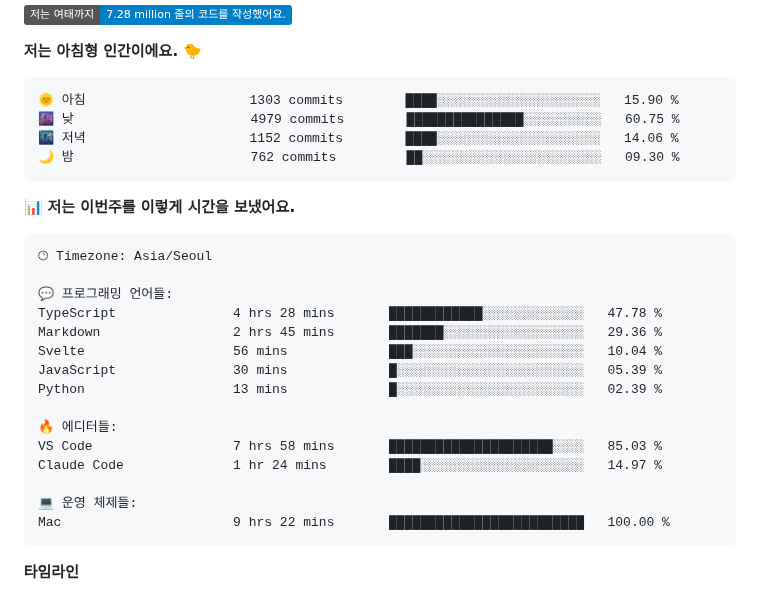
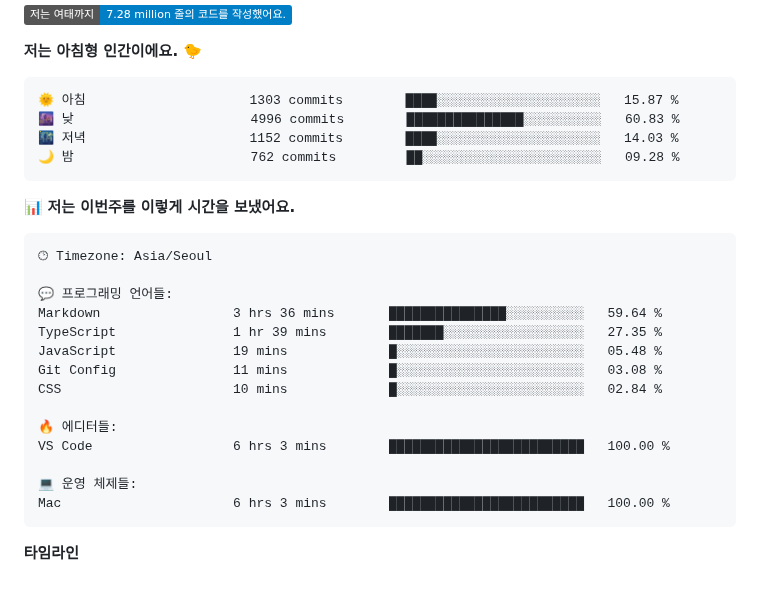
Before and after one commit to ruehan/ruehan, a Markdown page: README.md, the part around one of its changes. Rendered like a GitHub page; badges without logos.

Commit message:
Updated with Dev Metrics

````diff
--- a/README.md
+++ b/README.md
@@ -143,10 +143,10 @@
 **저는 아침형 인간이에요. 🐤**
 
 ```text
-🌞 아침                     1303 commits        ████░░░░░░░░░░░░░░░░░░░░░   15.90 %
-🌆 낮　                     4979 commits        ███████████████░░░░░░░░░░   60.75 %
-🌃 저녁                     1152 commits        ████░░░░░░░░░░░░░░░░░░░░░   14.06 %
-🌙 밤　                     762 commits         ██░░░░░░░░░░░░░░░░░░░░░░░   09.30 %
+🌞 아침                     1303 commits        ████░░░░░░░░░░░░░░░░░░░░░   15.87 %
+🌆 낮　                     4996 commits        ███████████████░░░░░░░░░░   60.83 %
+🌃 저녁                     1152 commits        ████░░░░░░░░░░░░░░░░░░░░░   14.03 %
+🌙 밤　                     762 commits         ██░░░░░░░░░░░░░░░░░░░░░░░   09.28 %
 ```
 
 
@@ -156,18 +156,17 @@
 🕑︎ Timezone: Asia/Seoul
 
 💬 프로그래밍 언어들:
-TypeScript               4 hrs 28 mins       ████████████░░░░░░░░░░░░░   47.78 %
-Markdown                 2 hrs 45 mins       ███████░░░░░░░░░░░░░░░░░░   29.36 %
-Svelte                   56 mins             ███░░░░░░░░░░░░░░░░░░░░░░   10.04 %
-JavaScript               30 mins             █░░░░░░░░░░░░░░░░░░░░░░░░   05.39 %
-Python                   13 mins             █░░░░░░░░░░░░░░░░░░░░░░░░   02.39 %
+Markdown                 3 hrs 36 mins       ███████████████░░░░░░░░░░   59.64 %
+TypeScript               1 hr 39 mins        ███████░░░░░░░░░░░░░░░░░░   27.35 %
+JavaScript               19 mins             █░░░░░░░░░░░░░░░░░░░░░░░░   05.48 %
+Git Config               11 mins             █░░░░░░░░░░░░░░░░░░░░░░░░   03.08 %
+CSS                      10 mins             █░░░░░░░░░░░░░░░░░░░░░░░░   02.84 %
 
 🔥 에디터들:
-VS Code                  7 hrs 58 mins       █████████████████████░░░░   85.03 %
-Claude Code              1 hr 24 mins        ████░░░░░░░░░░░░░░░░░░░░░   14.97 %
+VS Code                  6 hrs 3 mins        █████████████████████████   100.00 %
 
 💻 운영 체제들:
-Mac                      9 hrs 22 mins       █████████████████████████   100.00 %
+Mac                      6 hrs 3 mins        █████████████████████████   100.00 %
 ```
 
 **타임라인**
````
Also changed, not shown: other parts of README.md (+2 -2 lines), assets/bar_graph.png.
